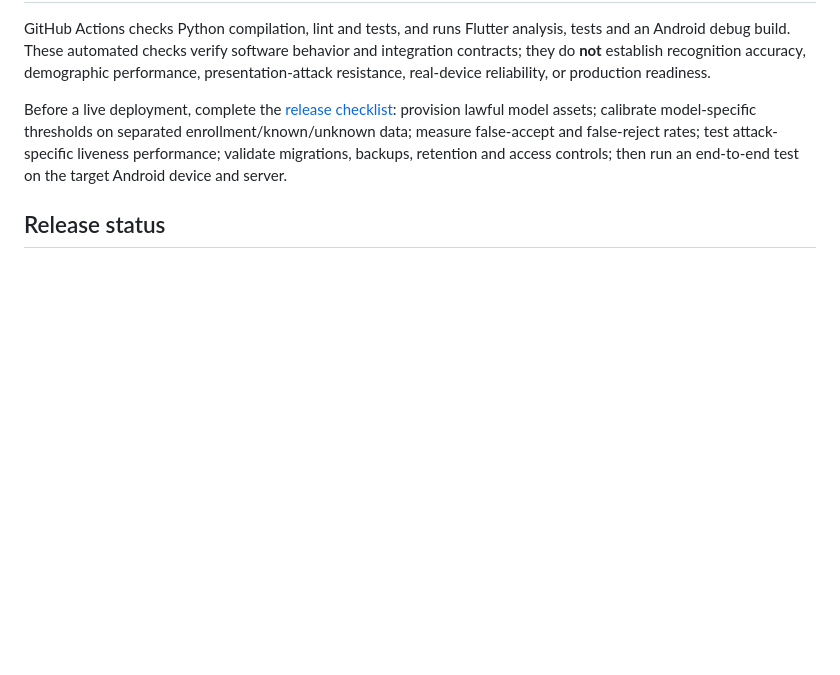
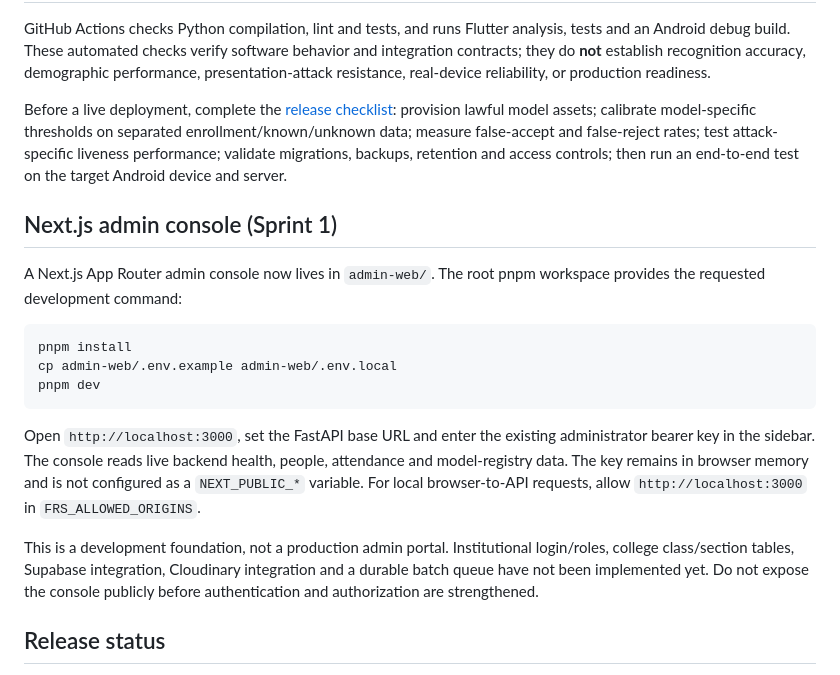
Before and after one commit to nothingonly/Frs, a Markdown page: README.md, the part around the change. Drawn GitHub-style; blank space fills up the shorter version.

Commit message:
docs: document Sprint 1 Next.js admin console

````diff
--- a/README.md
+++ b/README.md
@@ -118,6 +118,20 @@ GitHub Actions checks Python compilation, lint and tests, and runs Flutter analy
 
 Before a live deployment, complete the [release checklist](RELEASE_CHECKLIST.md): provision lawful model assets; calibrate model-specific thresholds on separated enrollment/known/unknown data; measure false-accept and false-reject rates; test attack-specific liveness performance; validate migrations, backups, retention and access controls; then run an end-to-end test on the target Android device and server.
 
+## Next.js admin console (Sprint 1)
+
+A Next.js App Router admin console now lives in `admin-web/`. The root pnpm workspace provides the requested development command:
+
+```bash
+pnpm install
+cp admin-web/.env.example admin-web/.env.local
+pnpm dev
+```
+
+Open `http://localhost:3000`, set the FastAPI base URL and enter the existing administrator bearer key in the sidebar. The console reads live backend health, people, attendance and model-registry data. The key remains in browser memory and is not configured as a `NEXT_PUBLIC_*` variable. For local browser-to-API requests, allow `http://localhost:3000` in `FRS_ALLOWED_ORIGINS`.
+
+This is a development foundation, not a production admin portal. Institutional login/roles, college class/section tables, Supabase integration, Cloudinary integration and a durable batch queue have not been implemented yet. Do not expose the console publicly before authentication and authorization are strengthened.
+
 ## Release status
 
 **Latest prerelease:** [FRS v0.1.0 Alpha 1](https://github.com/nothingonly/Frs/releases/tag/v0.1.0-alpha.1). It includes an Android **debug APK** for development and integration evaluation, not a production-signed build.
````
